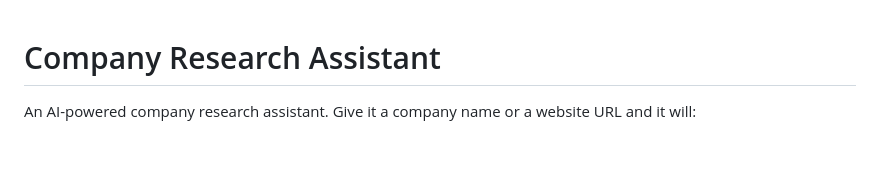
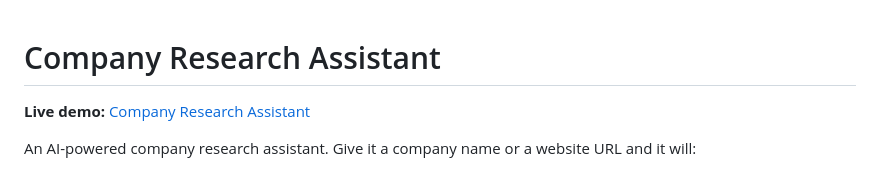
Before and after one commit to Harshitha-svg/AI-powered-Company-Research-Assistant-, a Markdown page: README.md, the part around the change. Drawn GitHub-style; blank space fills up the shorter version.

Commit message:
Add live demo link to README

```diff
--- a/README.md
+++ b/README.md
@@ -1,4 +1,5 @@
 # Company Research Assistant
+**Live demo:** [Company Research Assistant](https://ai-powered-company-research-assista.vercel.app/)
 
 An AI-powered company research assistant. Give it a company name or a website
 URL and it will:
```
